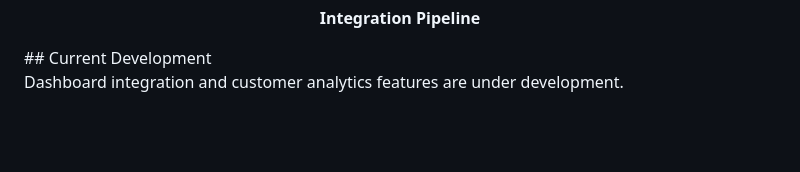
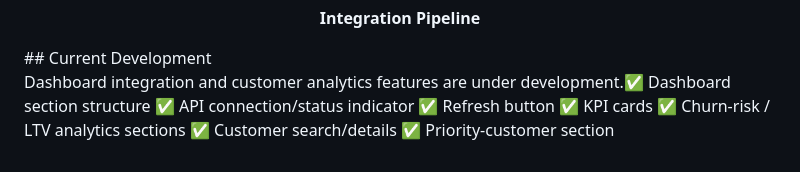
Before and after one commit to Tharuni-23/Customer-Churn-Prediction-And-Lifetime-Value-LTV-Engine, a Markdown page: README.md, the part around the change. Rendered like a GitHub page; blank space fills up the shorter version.

Commit message:
a new feature added

```diff
--- a/README.md
+++ b/README.md
@@ -1171,4 +1171,10 @@ python scheduler.py
 </div>
 ## Current Development
 
-Dashboard integration and customer analytics features are under development.
+Dashboard integration and customer analytics features are under development.✅ Dashboard section structure
+✅ API connection/status indicator
+✅ Refresh button
+✅ KPI cards
+✅ Churn-risk / LTV analytics sections
+✅ Customer search/details
+✅ Priority-customer section
```
